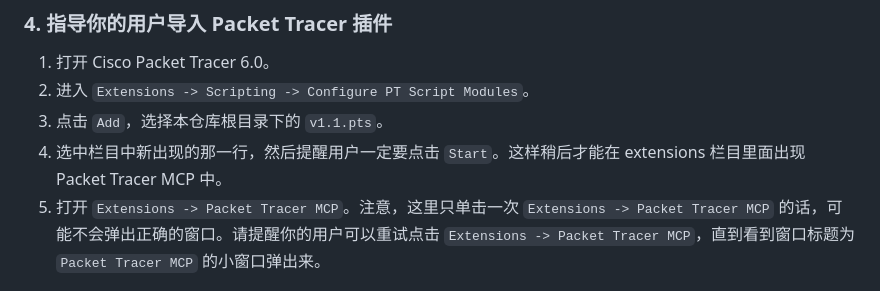
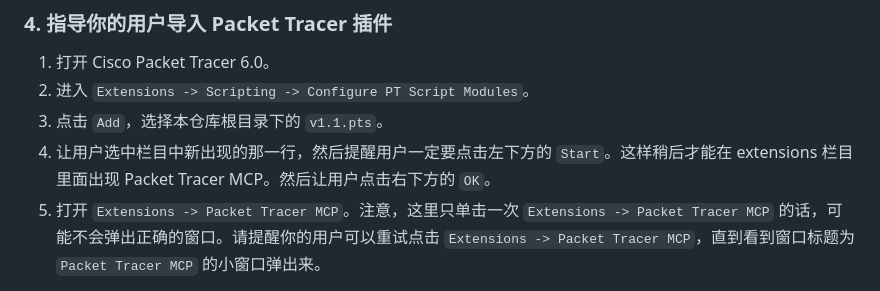
Before and after one commit to Palind-Rome/Tongji_Computer_Network_Experiment_Helper, a Markdown page: README.md, the part around the change. Rendered like a GitHub page.

Commit message:
Revise Packet Tracer MCP setup instructions
Updated instructions for starting Packet Tracer MCP and added a reminder to click 'OK'.

```diff
--- a/README.md
+++ b/README.md
@@ -124,7 +124,7 @@ args = ['<你的仓库路径>\run_pt6_cisco_pt_mcp.py']
 1. 打开 Cisco Packet Tracer 6.0。
 2. 进入 `Extensions -> Scripting -> Configure PT Script Modules`。
 3. 点击 `Add`，选择本仓库根目录下的 `v1.1.pts`。
-4. 选中栏目中新出现的那一行，然后提醒用户一定要点击 `Start`。这样稍后才能在 extensions 栏目里面出现 Packet Tracer MCP 中。
+4. 让用户选中栏目中新出现的那一行，然后提醒用户一定要点击左下方的 `Start`。这样稍后才能在 extensions 栏目里面出现 Packet Tracer MCP。然后让用户点击右下方的 `OK`。
 5. 打开 `Extensions -> Packet Tracer MCP`。注意，这里只单击一次 `Extensions -> Packet Tracer MCP` 的话，可能不会弹出正确的窗口。请提醒你的用户可以重试点击 `Extensions -> Packet Tracer MCP`，直到看到窗口标题为 `Packet Tracer MCP` 的小窗口弹出来。
 
 看到窗口标题为 `Cisco Packet Tracer MCP PT6 v1.1`，并且状态变为 `connected`，就说明 PT6 插件和 Codex（或者相应的 Agent）侧 MCP server 已经连上。
```
